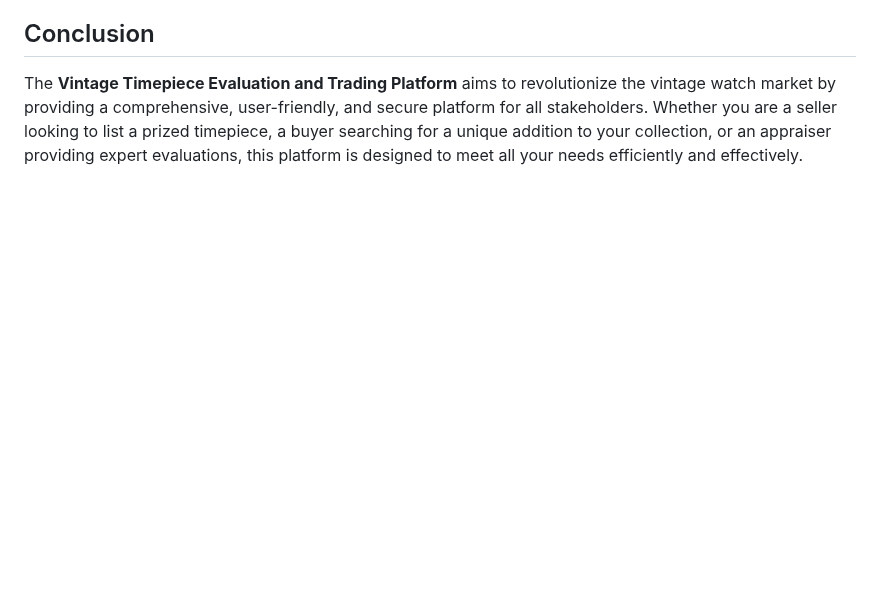
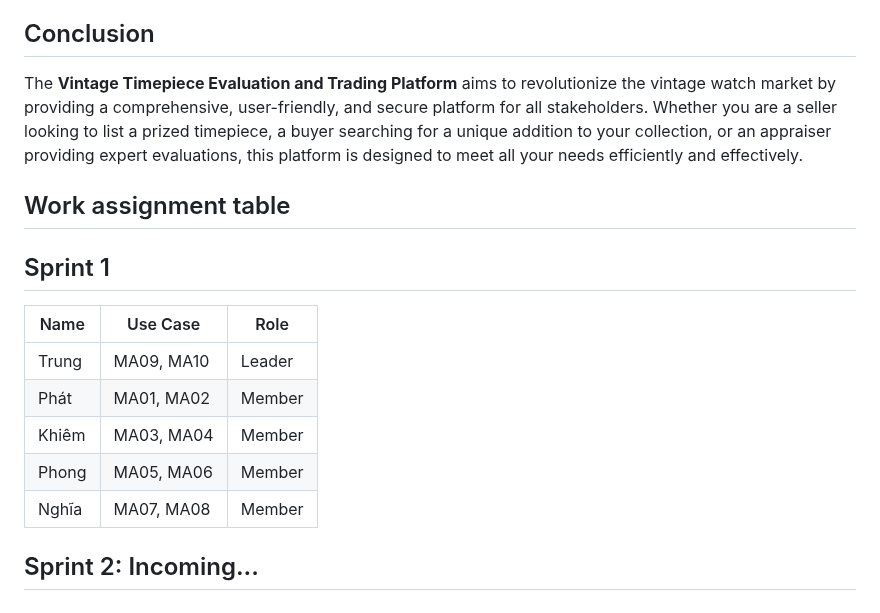
Before and after one commit to ltrungg/N5_NJS1804_Vintage_Timepiece, a Markdown page: README.md, the part around the change. Drawn GitHub-style; blank space fills up the shorter version.

```diff
--- a/README.md
+++ b/README.md
@@ -41,3 +41,16 @@ The **Vintage Timepiece Evaluation and Trading Platform** is an integrated onlin
 
 ## Conclusion
 The **Vintage Timepiece Evaluation and Trading Platform** aims to revolutionize the vintage watch market by providing a comprehensive, user-friendly, and secure platform for all stakeholders. Whether you are a seller looking to list a prized timepiece, a buyer searching for a unique addition to your collection, or an appraiser providing expert evaluations, this platform is designed to meet all your needs efficiently and effectively.
+
+
+## Work assignment table
+
+## Sprint 1
+| Name  | Use Case     | Role   |
+|-------|--------------|--------|
+| Trung | MA09, MA10   | Leader |
+| Phát  | MA01, MA02   | Member |
+| Khiêm | MA03, MA04   | Member |
+| Phong | MA05, MA06   | Member |
+| Nghĩa | MA07, MA08   | Member |
+## Sprint 2: Incoming...
```
